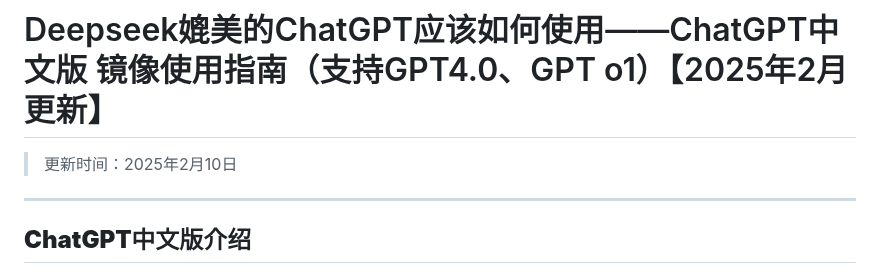
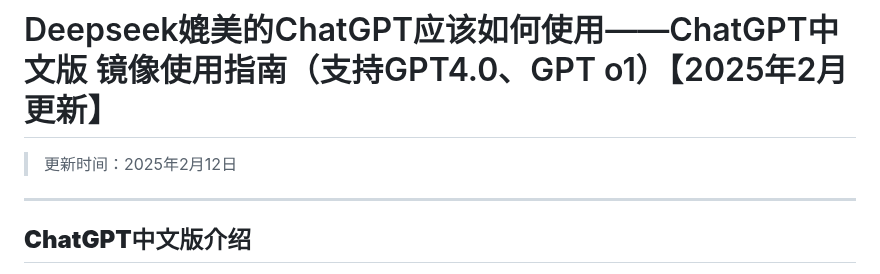
Before and after one commit to chatgpt-chinese-mirrors/Deepseek-ChatGPT-Platform, a Markdown page: README.md, the part around the change. Rendered like a GitHub page.

```diff
--- a/README.md
+++ b/README.md
@@ -1,5 +1,5 @@
 # Deepseek媲美的ChatGPT应该如何使用——ChatGPT中文版 镜像使用指南（支持GPT4.0、GPT o1）【2025年2月更新】
-> 更新时间：2025年2月10日
+> 更新时间：2025年2月12日
 ---
 
 ## **ChatGPT中文版介绍**
```
